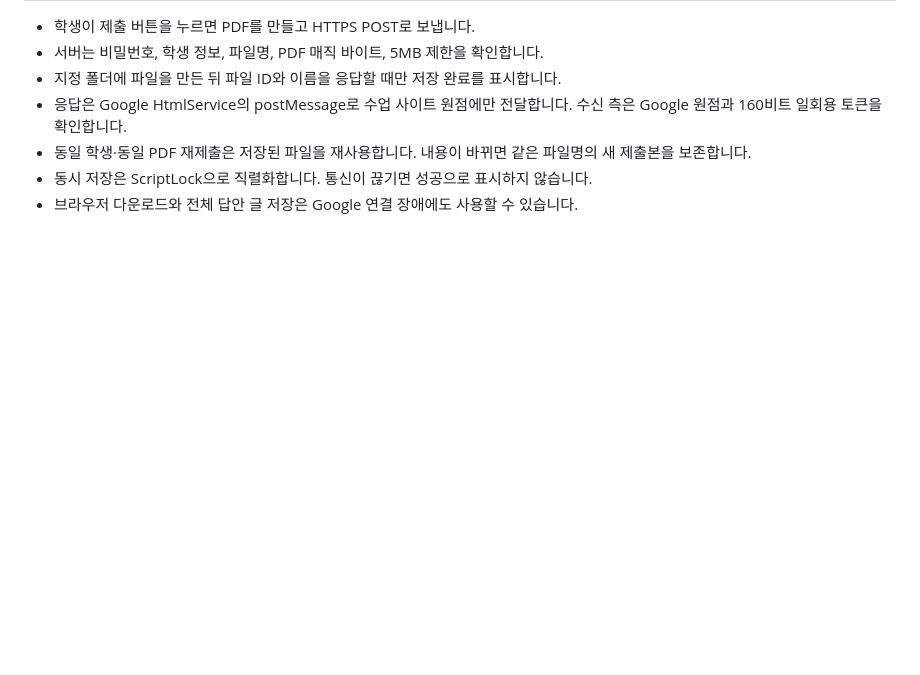
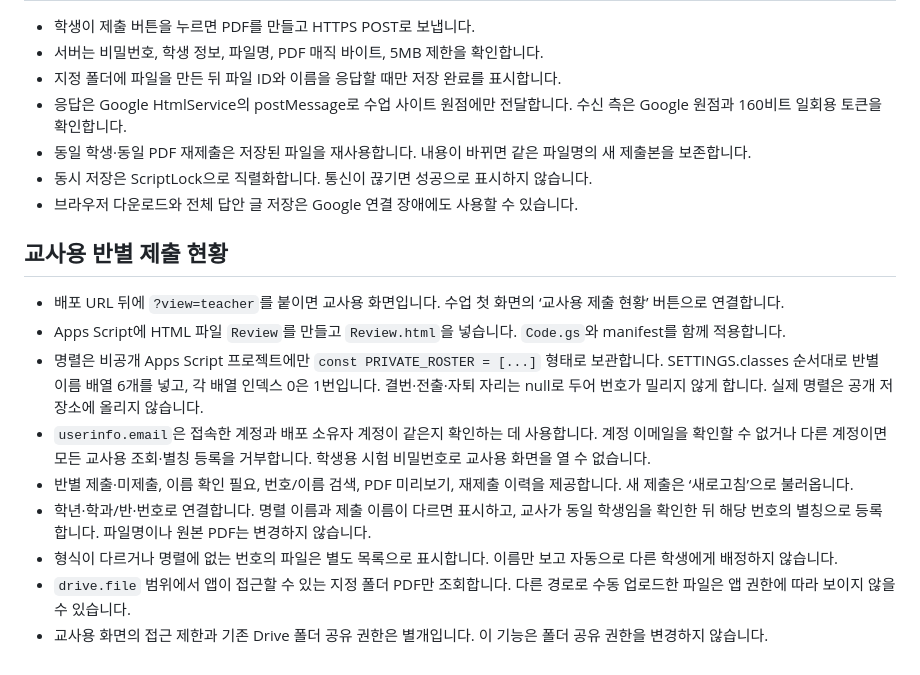
Before and after one commit to kste200267-boop/teaching-tools, a Markdown page: tonghap2/drive-upload/README.md, the part around the change. GitHub-like rendering; blank space fills up the shorter version.

Commit message:
Add owner-only class submission review support

```diff
--- a/tonghap2/drive-upload/README.md
+++ b/tonghap2/drive-upload/README.md
@@ -33,3 +33,15 @@
 - 동일 학생·동일 PDF 재제출은 저장된 파일을 재사용합니다. 내용이 바뀌면 같은 파일명의 새 제출본을 보존합니다.
 - 동시 저장은 ScriptLock으로 직렬화합니다. 통신이 끊기면 성공으로 표시하지 않습니다.
 - 브라우저 다운로드와 전체 답안 글 저장은 Google 연결 장애에도 사용할 수 있습니다.
+
+## 교사용 반별 제출 현황
+
+- 배포 URL 뒤에 `?view=teacher`를 붙이면 교사용 화면입니다. 수업 첫 화면의 ‘교사용 제출 현황’ 버튼으로 연결합니다.
+- Apps Script에 HTML 파일 `Review`를 만들고 `Review.html`을 넣습니다. `Code.gs`와 manifest를 함께 적용합니다.
+- 명렬은 비공개 Apps Script 프로젝트에만 `const PRIVATE_ROSTER = [...]` 형태로 보관합니다. SETTINGS.classes 순서대로 반별 이름 배열 6개를 넣고, 각 배열 인덱스 0은 1번입니다. 결번·전출·자퇴 자리는 null로 두어 번호가 밀리지 않게 합니다. 실제 명렬은 공개 저장소에 올리지 않습니다.
+- `userinfo.email`은 접속한 계정과 배포 소유자 계정이 같은지 확인하는 데 사용합니다. 계정 이메일을 확인할 수 없거나 다른 계정이면 모든 교사용 조회·별칭 등록을 거부합니다. 학생용 시험 비밀번호로 교사용 화면을 열 수 없습니다.
+- 반별 제출·미제출, 이름 확인 필요, 번호/이름 검색, PDF 미리보기, 재제출 이력을 제공합니다. 새 제출은 ‘새로고침’으로 불러옵니다.
+- 학년·학과/반·번호로 연결합니다. 명렬 이름과 제출 이름이 다르면 표시하고, 교사가 동일 학생임을 확인한 뒤 해당 번호의 별칭으로 등록합니다. 파일명이나 원본 PDF는 변경하지 않습니다.
+- 형식이 다르거나 명렬에 없는 번호의 파일은 별도 목록으로 표시합니다. 이름만 보고 자동으로 다른 학생에게 배정하지 않습니다.
+- `drive.file` 범위에서 앱이 접근할 수 있는 지정 폴더 PDF만 조회합니다. 다른 경로로 수동 업로드한 파일은 앱 권한에 따라 보이지 않을 수 있습니다.
+- 교사용 화면의 접근 제한과 기존 Drive 폴더 공유 권한은 별개입니다. 이 기능은 폴더 공유 권한을 변경하지 않습니다.
```
